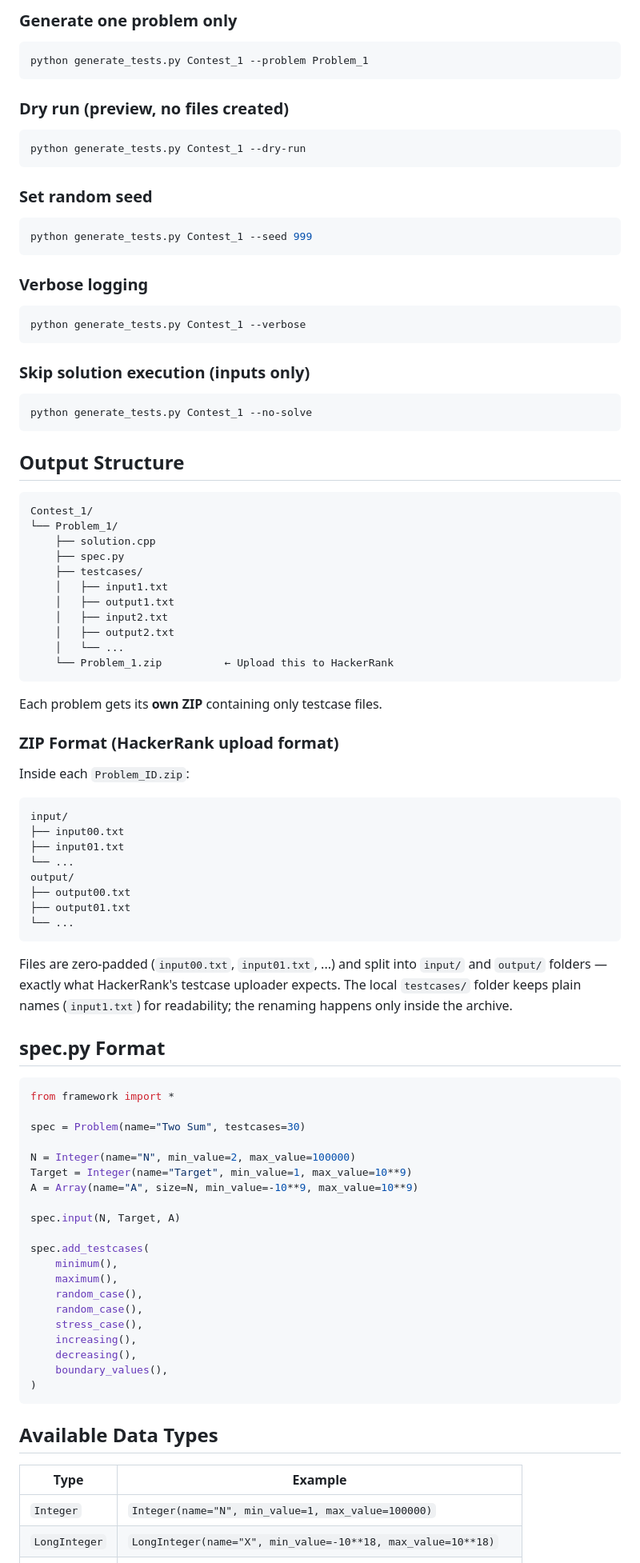
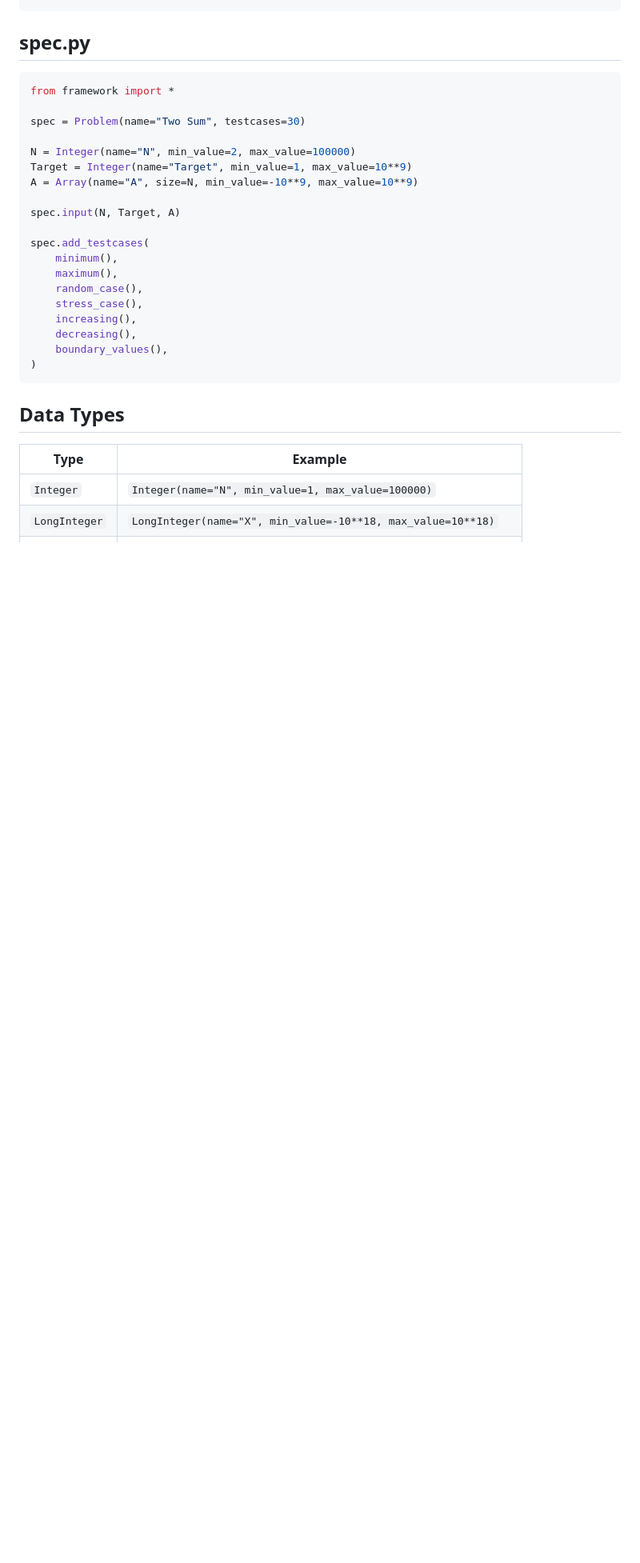
Before and after one commit to HrishiiLit/Test-case-generator, a Markdown page: README.md, the part around one of its changes. Shown at 80% size. GitHub-like rendering; blank space fills up the shorter version.

````diff
--- a/README.md
+++ b/README.md
@@ -84,74 +48,6 @@ python generate_tests.py Contest_1
 ```
 
-### Generate one problem only
-
-```bash
-python generate_tests.py Contest_1 --problem Problem_1
-```
-
-### Dry run (preview, no files created)
-
-```bash
-python generate_tests.py Contest_1 --dry-run
-```
-
-### Set random seed
-
-```bash
-python generate_tests.py Contest_1 --seed 999
-```
-
-### Verbose logging
-
-```bash
-python generate_tests.py Contest_1 --verbose
-```
-
-### Skip solution execution (inputs only)
-
-```bash
-python generate_tests.py Contest_1 --no-solve
-```
-
-## Output Structure
-
-```
-Contest_1/
-└── Problem_1/
-    ├── solution.cpp
-    ├── spec.py
-    ├── testcases/
-    │   ├── input1.txt
-    │   ├── output1.txt
-    │   ├── input2.txt
-    │   ├── output2.txt
-    │   └── ...
-    └── Problem_1.zip          ← Upload this to HackerRank
-```
-
-Each problem gets its **own ZIP** containing only testcase files.
-
-### ZIP Format (HackerRank upload format)
-
-Inside each `Problem_ID.zip`:
-
-```
-input/
-├── input00.txt
-├── input01.txt
-└── ...
-output/
-├── output00.txt
-├── output01.txt
-└── ...
-```
-
-Files are zero-padded (`input00.txt`, `input01.txt`, ...) and split into `input/`
-and `output/` folders — exactly what HackerRank's testcase uploader expects.
-The local `testcases/` folder keeps plain names (`input1.txt`) for readability;
-the renaming happens only inside the archive.
-
-## spec.py Format
+## spec.py
 
 ```python
 from framework import *
@@ -168,7 +64,6 @@ spec.add_testcases(
     minimum(),
     maximum(),
     random_case(),
-    random_case(),
     stress_case(),
     increasing(),
     decreasing(),
@@ -176,7 +71,7 @@ spec.add_testcases(
 )
 ```
 
-## Available Data Types
+## Data Types
 
 | Type | Example |
 |------|---------|
````
Also changed, not shown: other parts of README.md (+41 -105 lines).
